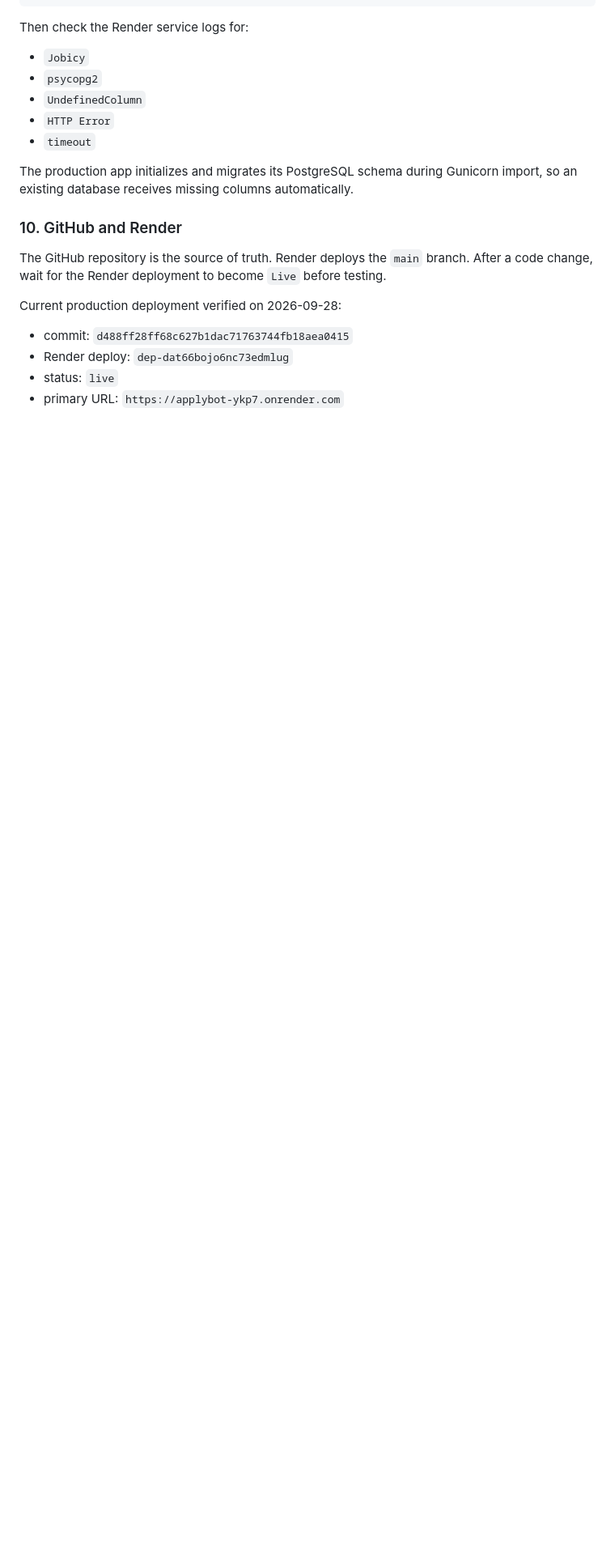
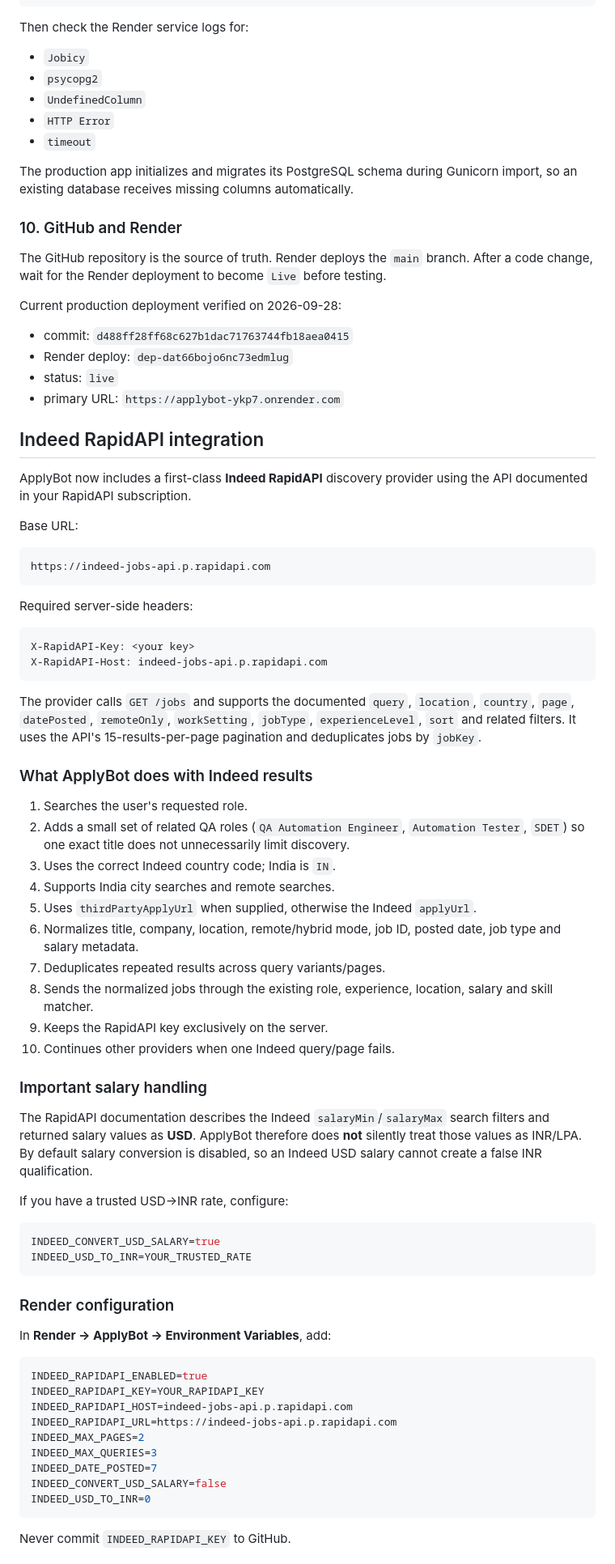
Before and after one commit to SanFlash/ApplyBot, a Markdown page: README.md, the part around one of its changes. Shown at 81% size. Drawn GitHub-style; blank space fills up the shorter version.

Commit message:
docs: document Indeed RapidAPI integration and configuration

````diff
--- a/README.md
+++ b/README.md
@@ -472,3 +472,67 @@ Current production deployment verified on 2026-09-28:
 - Render deploy: `dep-dat66bojo6nc73edmlug`
 - status: `live`
 - primary URL: `https://applybot-ykp7.onrender.com`
+
+
+
+## Indeed RapidAPI integration
+
+ApplyBot now includes a first-class **Indeed RapidAPI** discovery provider using the API documented in your RapidAPI subscription.
+
+Base URL:
+
+```
+https://indeed-jobs-api.p.rapidapi.com
+```
+
+Required server-side headers:
+
+```
+X-RapidAPI-Key: <your key>
+X-RapidAPI-Host: indeed-jobs-api.p.rapidapi.com
+```
+
+The provider calls `GET /jobs` and supports the documented `query`, `location`, `country`, `page`, `datePosted`, `remoteOnly`, `workSetting`, `jobType`, `experienceLevel`, `sort` and related filters. It uses the API's 15-results-per-page pagination and deduplicates jobs by `jobKey`.
+
+### What ApplyBot does with Indeed results
+
+1. Searches the user's requested role.
+2. Adds a small set of related QA roles (`QA Automation Engineer`, `Automation Tester`, `SDET`) so one exact title does not unnecessarily limit discovery.
+3. Uses the correct Indeed country code; India is `IN`.
+4. Supports India city searches and remote searches.
+5. Uses `thirdPartyApplyUrl` when supplied, otherwise the Indeed `applyUrl`.
+6. Normalizes title, company, location, remote/hybrid mode, job ID, posted date, job type and salary metadata.
+7. Deduplicates repeated results across query variants/pages.
+8. Sends the normalized jobs through the existing role, experience, location, salary and skill matcher.
+9. Keeps the RapidAPI key exclusively on the server.
+10. Continues other providers when one Indeed query/page fails.
+
+### Important salary handling
+
+The RapidAPI documentation describes the Indeed `salaryMin`/`salaryMax` search filters and returned salary values as **USD**. ApplyBot therefore does **not** silently treat those values as INR/LPA. By default salary conversion is disabled, so an Indeed USD salary cannot create a false INR qualification.
+
+If you have a trusted USD→INR rate, configure:
+
+```env
+INDEED_CONVERT_USD_SALARY=true
+INDEED_USD_TO_INR=YOUR_TRUSTED_RATE
+```
+
+### Render configuration
+
+In **Render → ApplyBot → Environment Variables**, add:
+
+```env
+INDEED_RAPIDAPI_ENABLED=true
+INDEED_RAPIDAPI_KEY=YOUR_RAPIDAPI_KEY
+INDEED_RAPIDAPI_HOST=indeed-jobs-api.p.rapidapi.com
+INDEED_RAPIDAPI_URL=https://indeed-jobs-api.p.rapidapi.com
+INDEED_MAX_PAGES=2
+INDEED_MAX_QUERIES=3
+INDEED_DATE_POSTED=7
+INDEED_CONVERT_USD_SALARY=false
+INDEED_USD_TO_INR=0
+```
+
+Never commit `INDEED_RAPIDAPI_KEY` to GitHub.
+
````
Also changed, not shown: other parts of README.md (+30 -1 lines).
